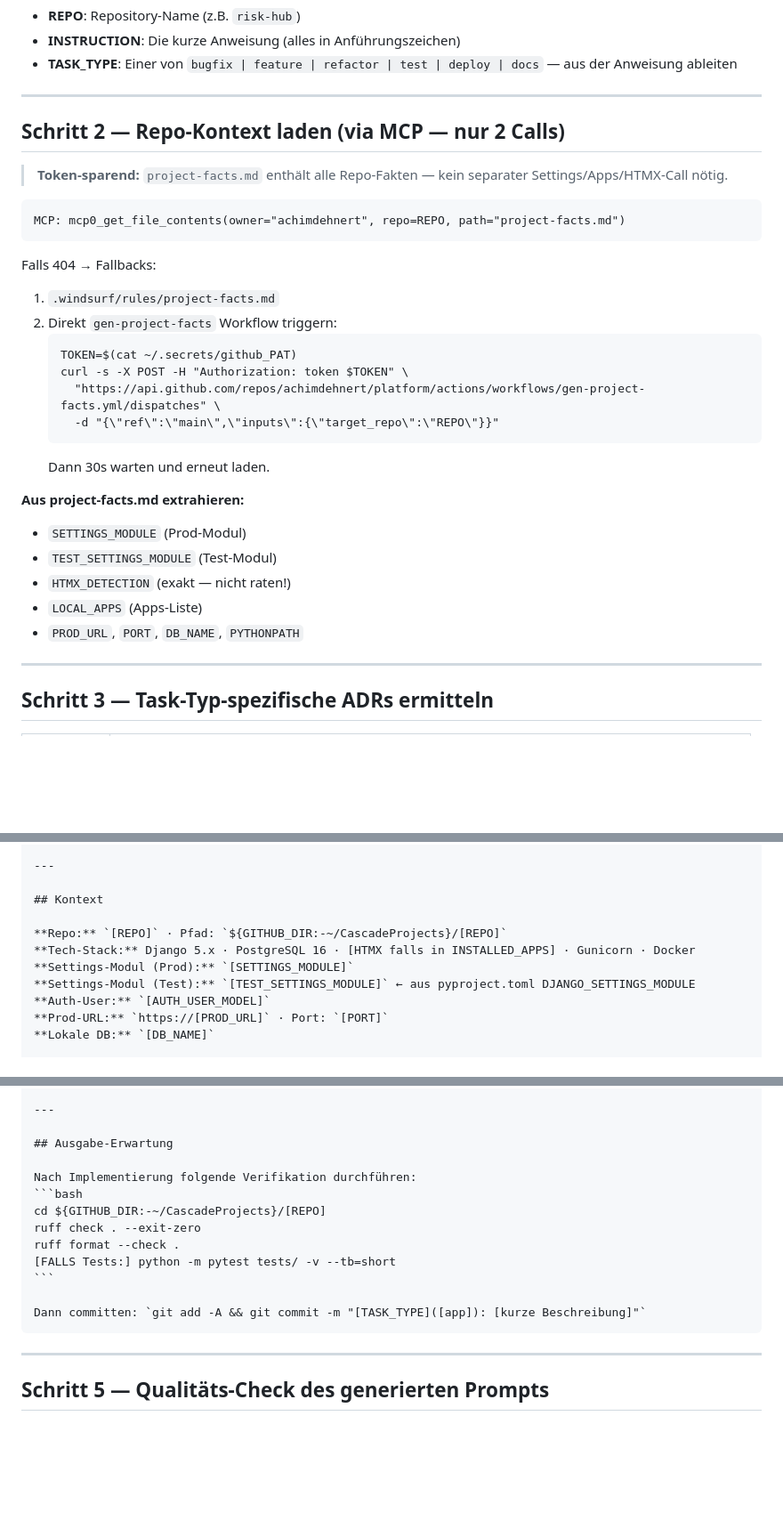
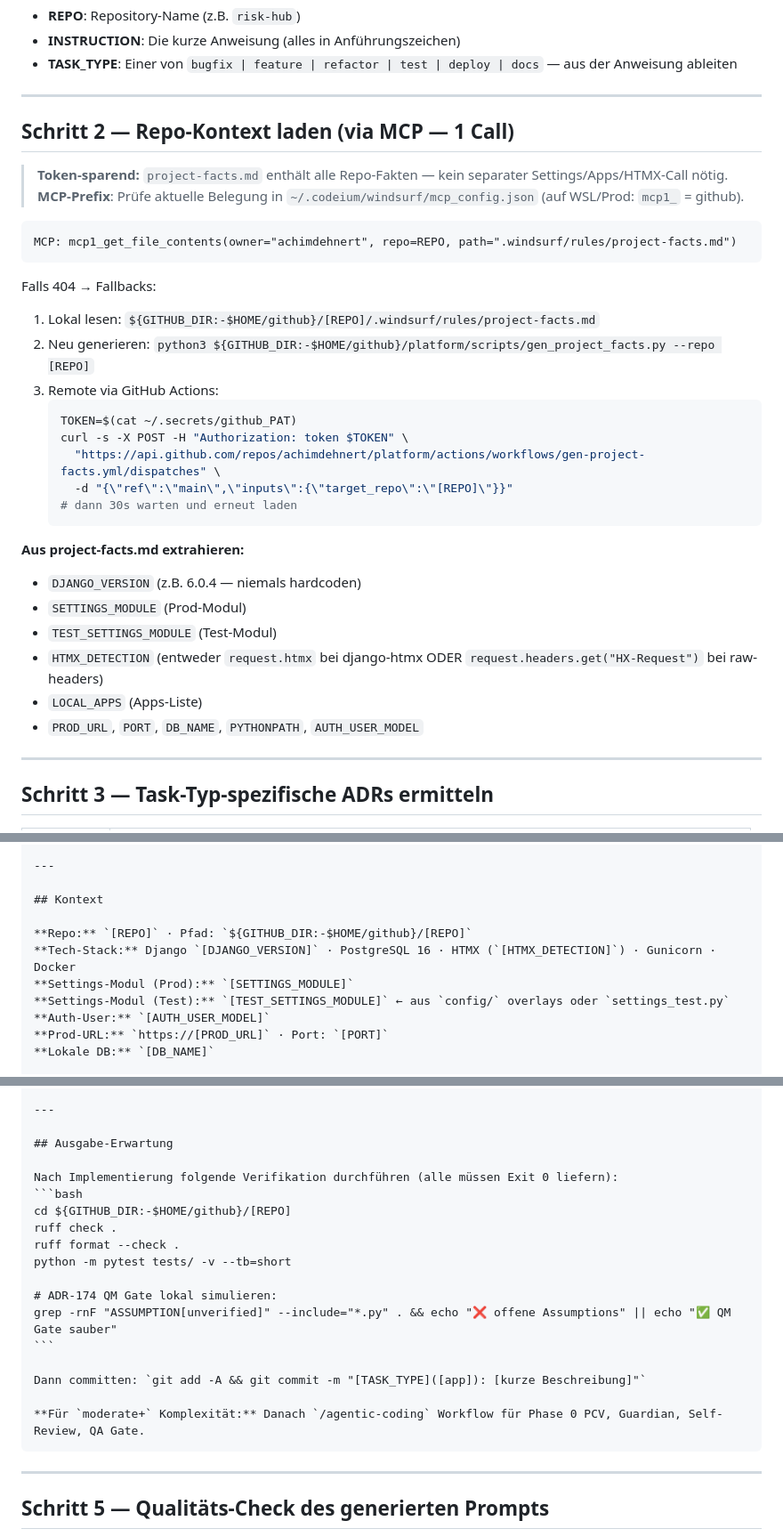
Before and after one commit to achimdehnert/research-hub, a Markdown page: .windsurf/workflows/prompt.md, 3 parts joined by grey strips. Shown at 89% size. Rendered like a GitHub page; blank space fills up the shorter version.

Commit message:
chore(workflows): sync prompt.md from platform

`````diff
--- a/.windsurf/workflows/prompt.md
+++ b/.windsurf/workflows/prompt.md
@@ -22,31 +22,34 @@ Extrahiere aus der User-Eingabe:
 
 ---
 
-## Schritt 2 — Repo-Kontext laden (via MCP — nur 2 Calls)
+## Schritt 2 — Repo-Kontext laden (via MCP — 1 Call)
 
 > **Token-sparend:** `project-facts.md` enthält alle Repo-Fakten — kein separater Settings/Apps/HTMX-Call nötig.
+> **MCP-Prefix**: Prüfe aktuelle Belegung in `~/.codeium/windsurf/mcp_config.json` (auf WSL/Prod: `mcp1_` = github).
 
 ```
-MCP: mcp0_get_file_contents(owner="achimdehnert", repo=REPO, path="project-facts.md")
+MCP: mcp1_get_file_contents(owner="achimdehnert", repo=REPO, path=".windsurf/rules/project-facts.md")
 ```
 
 Falls 404 → Fallbacks:
-1. `.windsurf/rules/project-facts.md`
-2. Direkt `gen-project-facts` Workflow triggern:
-   ```
+1. Lokal lesen: `${GITHUB_DIR:-$HOME/github}/[REPO]/.windsurf/rules/project-facts.md`
+2. Neu generieren: `python3 ${GITHUB_DIR:-$HOME/github}/platform/scripts/gen_project_facts.py --repo [REPO]`
+3. Remote via GitHub Actions:
+   ```bash
    TOKEN=$(cat ~/.secrets/github_PAT)
    curl -s -X POST -H "Authorization: token $TOKEN" \
      "https://api.github.com/repos/achimdehnert/platform/actions/workflows/gen-project-facts.yml/dispatches" \
-     -d "{\"ref\":\"main\",\"inputs\":{\"target_repo\":\"REPO\"}}"
+     -d "{\"ref\":\"main\",\"inputs\":{\"target_repo\":\"[REPO]\"}}"
+   # dann 30s warten und erneut laden
    ```
-   Dann 30s warten und erneut laden.
 
 **Aus project-facts.md extrahieren:**
+- `DJANGO_VERSION` (z.B. 6.0.4 — niemals hardcoden)
 - `SETTINGS_MODULE` (Prod-Modul)
 - `TEST_SETTINGS_MODULE` (Test-Modul)
-- `HTMX_DETECTION` (exakt — nicht raten!)
+- `HTMX_DETECTION` (entweder `request.htmx` bei django-htmx ODER `request.headers.get("HX-Request")` bei raw-headers)
 - `LOCAL_APPS` (Apps-Liste)
-- `PROD_URL`, `PORT`, `DB_NAME`, `PYTHONPATH`
+- `PROD_URL`, `PORT`, `DB_NAME`, `PYTHONPATH`, `AUTH_USER_MODEL`
 
 ---
 
@@ -116,10 +122,10 @@ Der Prompt muss ohne zusätzlichen Session-Kontext funktionieren.
 
 ## Kontext
 
-**Repo:** `[REPO]` · Pfad: `${GITHUB_DIR:-~/CascadeProjects}/[REPO]`
-**Tech-Stack:** Django 5.x · PostgreSQL 16 · [HTMX falls in INSTALLED_APPS] · Gunicorn · Docker
+**Repo:** `[REPO]` · Pfad: `${GITHUB_DIR:-$HOME/github}/[REPO]`
+**Tech-Stack:** Django `[DJANGO_VERSION]` · PostgreSQL 16 · HTMX (`[HTMX_DETECTION]`) · Gunicorn · Docker
 **Settings-Modul (Prod):** `[SETTINGS_MODULE]`
-**Settings-Modul (Test):** `[TEST_SETTINGS_MODULE]` ← aus pyproject.toml DJANGO_SETTINGS_MODULE
+**Settings-Modul (Test):** `[TEST_SETTINGS_MODULE]` ← aus `config/` overlays oder `settings_test.py`
 **Auth-User:** `[AUTH_USER_MODEL]`
 **Prod-URL:** `https://[PROD_URL]` · Port: `[PORT]`
 **Lokale DB:** `[DB_NAME]`
@@ -208,15 +215,20 @@ def my_view(request):
 
 ## Ausgabe-Erwartung
 
-Nach Implementierung folgende Verifikation durchführen:
+Nach Implementierung folgende Verifikation durchführen (alle müssen Exit 0 liefern):
 ```bash
-cd ${GITHUB_DIR:-~/CascadeProjects}/[REPO]
-ruff check . --exit-zero
+cd ${GITHUB_DIR:-$HOME/github}/[REPO]
+ruff check .
 ruff format --check .
-[FALLS Tests:] python -m pytest tests/ -v --tb=short
+python -m pytest tests/ -v --tb=short
+
+# ADR-174 QM Gate lokal simulieren:
+grep -rnF "ASSUMPTION[unverified]" --include="*.py" . && echo "❌ offene Assumptions" || echo "✅ QM Gate sauber"
 ```
 
 Dann committen: `git add -A && git commit -m "[TASK_TYPE]([app]): [kurze Beschreibung]"`
+
+**Für `moderate+` Komplexität:** Danach `/agentic-coding` Workflow für Phase 0 PCV, Guardian, Self-Review, QA Gate.
 ````
 
 ---
`````
Also changed, not shown: other parts of .windsurf/workflows/prompt.md (+9 -5 lines).
